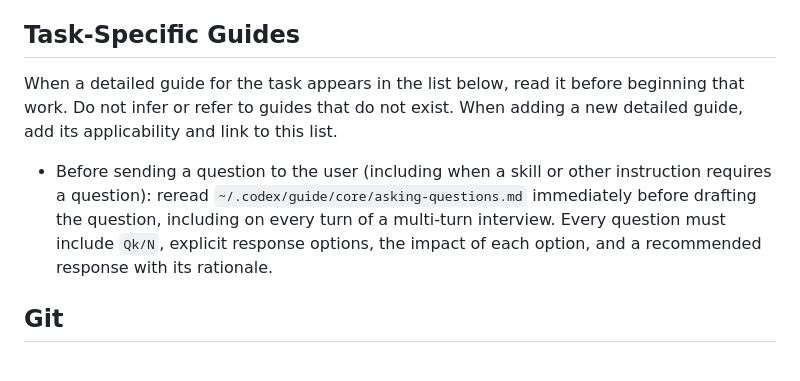
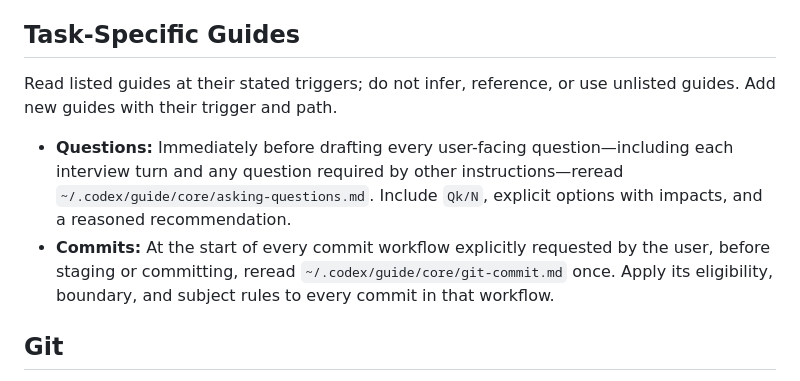
Before and after one commit to suzuuuuu09/dotfiles, a Markdown page: codex/AGENTS.md, the part around the change. GitHub-like rendering.

Commit message:
📝 docs(codex): add commit workflow guidance

```diff
--- a/codex/AGENTS.md
+++ b/codex/AGENTS.md
@@ -41,9 +41,10 @@ This file provides defaults that apply to every repository. The current request
 
 ## Task-Specific Guides
 
-When a detailed guide for the task appears in the list below, read it before beginning that work. Do not infer or refer to guides that do not exist. When adding a new detailed guide, add its applicability and link to this list.
+Read listed guides at their stated triggers; do not infer, reference, or use unlisted guides. Add new guides with their trigger and path.
 
-- Before sending a question to the user (including when a skill or other instruction requires a question): reread `~/.codex/guide/core/asking-questions.md` immediately before drafting the question, including on every turn of a multi-turn interview. Every question must include `Qk/N`, explicit response options, the impact of each option, and a recommended response with its rationale.
+- **Questions:** Immediately before drafting every user-facing question—including each interview turn and any question required by other instructions—reread `~/.codex/guide/core/asking-questions.md`. Include `Qk/N`, explicit options with impacts, and a reasoned recommendation.
+- **Commits:** At the start of every commit workflow explicitly requested by the user, before staging or committing, reread `~/.codex/guide/core/git-commit.md` once. Apply its eligibility, boundary, and subject rules to every commit in that workflow.
 
 ## Git
 
```
Also changed, not shown: 1 other file.
